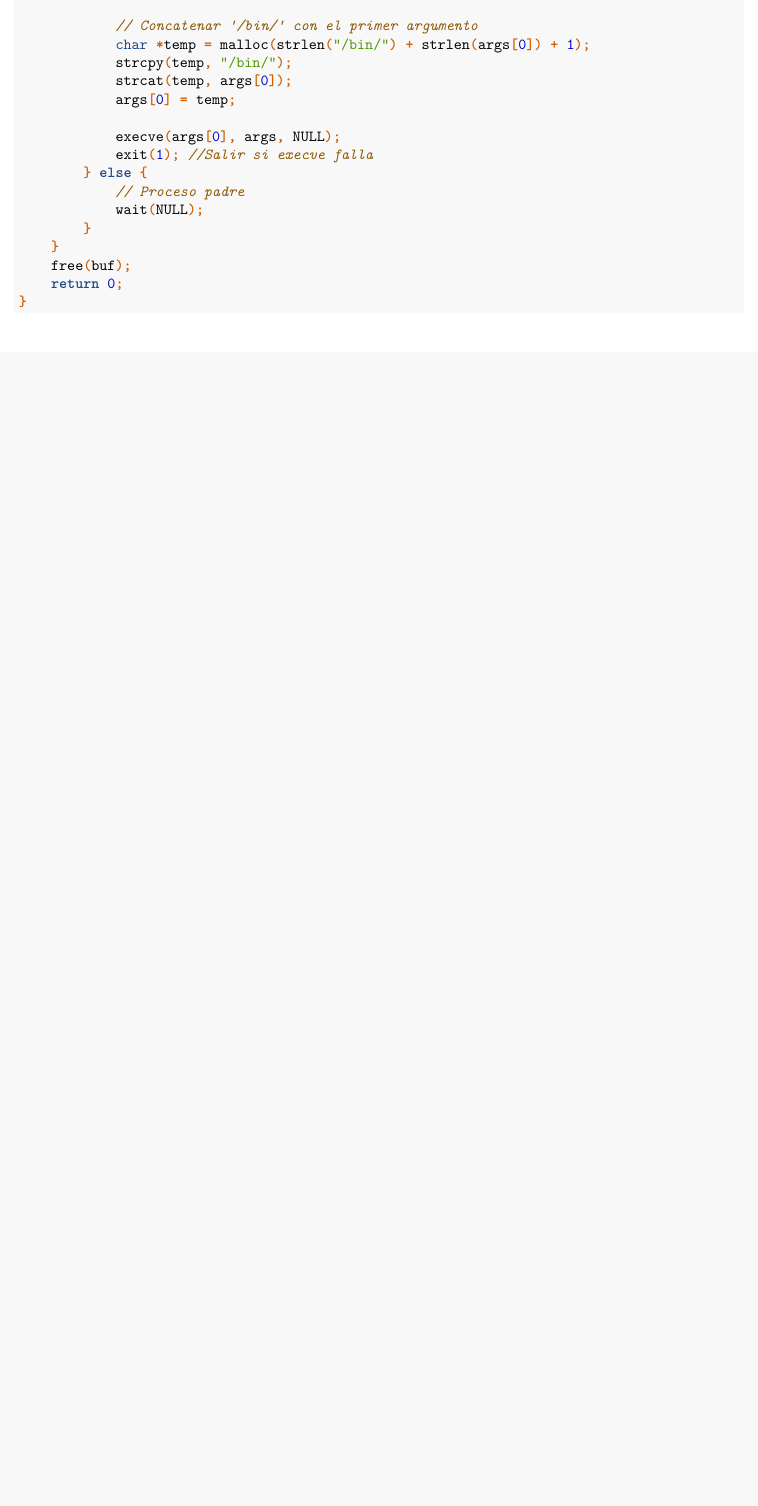
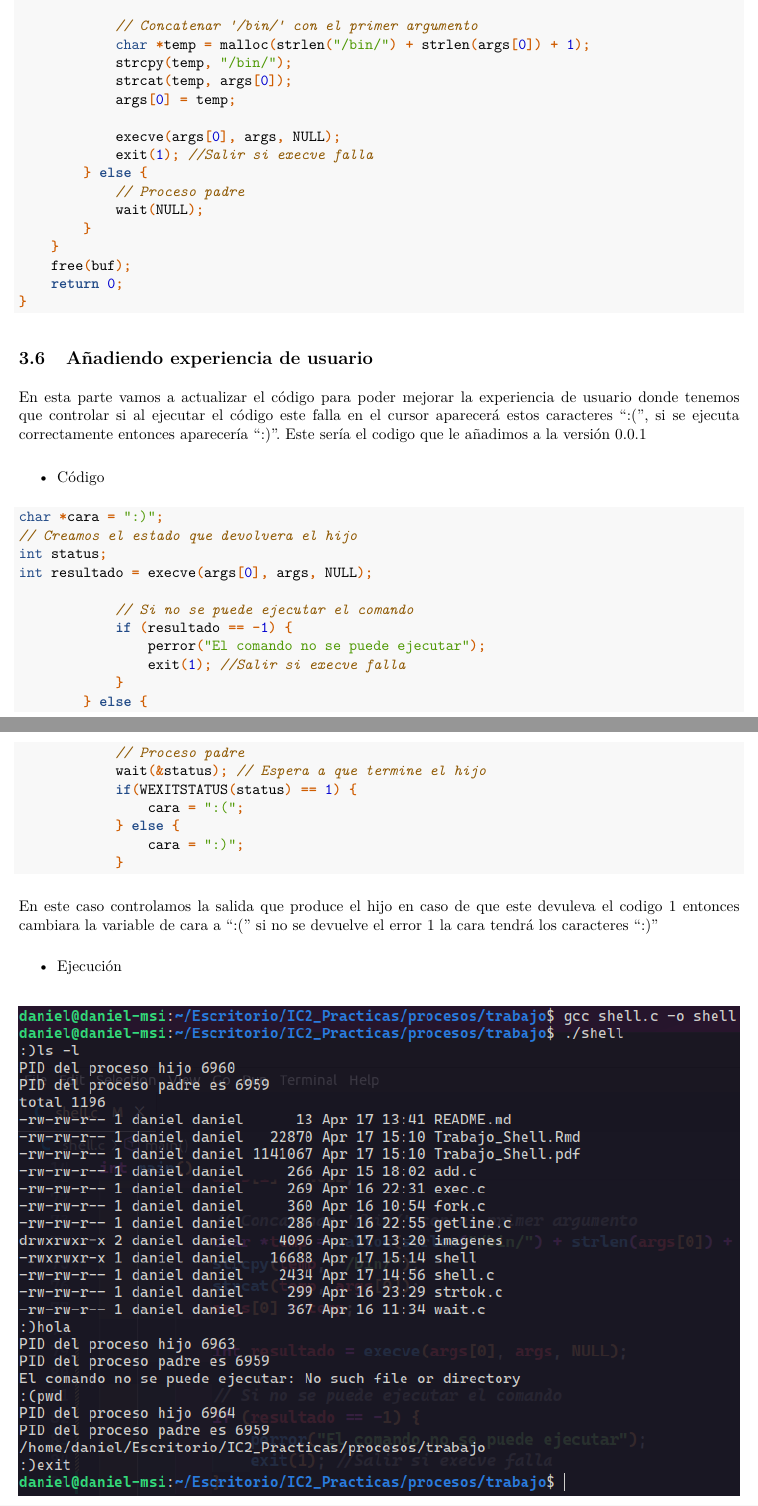
Before and after one commit to danirodriguezz/Shell-en-C, an R Markdown document (Trabajo_Shell.Rmd): part of page 21 of 21 before the commit and two parts of pages 21 and 22 of 22 after it, the two joined at a grey line, cut so that both start at the same text, the shorter picture padded with empty space. The pictures show the output file Trabajo_Shell.pdf that the author committed with the source.

Commit message:
Improve User Experience

````diff
--- a/Trabajo_Shell.Rmd
+++ b/Trabajo_Shell.Rmd
@@ -788,3 +788,34 @@ int main()
 	return 0;
 }
 ```
+
+## Añadiendo experiencia de usuario
+
+En esta parte vamos a actualizar el código para poder mejorar la experiencia de usuario donde tenemos que controlar si al ejecutar el código este falla en el cursor aparecerá estos caracteres ":(", si se ejecuta correctamente entonces aparecería ":)". Este sería el codigo que le añadimos a la versión 0.0.1
+
+- Código
+
+```{c, eval=FALSE}
+char *cara = ":)";
+// Creamos el estado que devolvera el hijo
+int status;
+int resultado = execve(args[0], args, NULL);
+
+			// Si no se puede ejecutar el comando
+			if (resultado == -1) {
+				perror("El comando no se puede ejecutar");
+				exit(1); //Salir si execve falla
+			}
+		} else {
+			// Proceso padre
+			wait(&status); // Espera a que termine el hijo
+			if(WEXITSTATUS(status) == 1) {
+				cara = ":(";
+			} else {
+				cara = ":)";
+			}
+```
+
+En este caso controlamos la salida que produce el hijo en caso de que este devuleva el codigo 1 entonces cambiara la variable de cara a ":(" si no se devuelve el error 1 la cara tendrá los caracteres ":)"
+
+- Ejecución
````
Also changed, not shown: Trabajo_Shell.pdf, imagenes/Captura desde 2024-04-17 15-15-21.png (added), Trabajo_Shell.Rmd (11 more changed lines), 2 other files.
